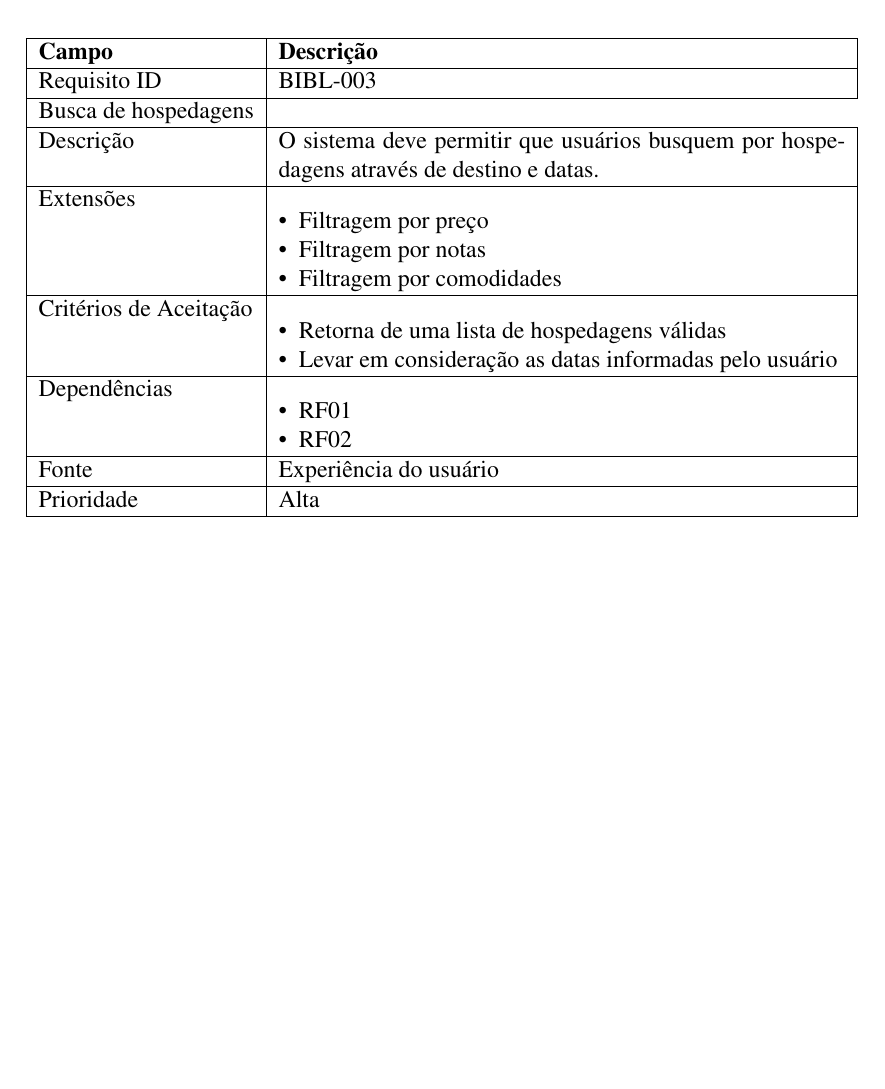
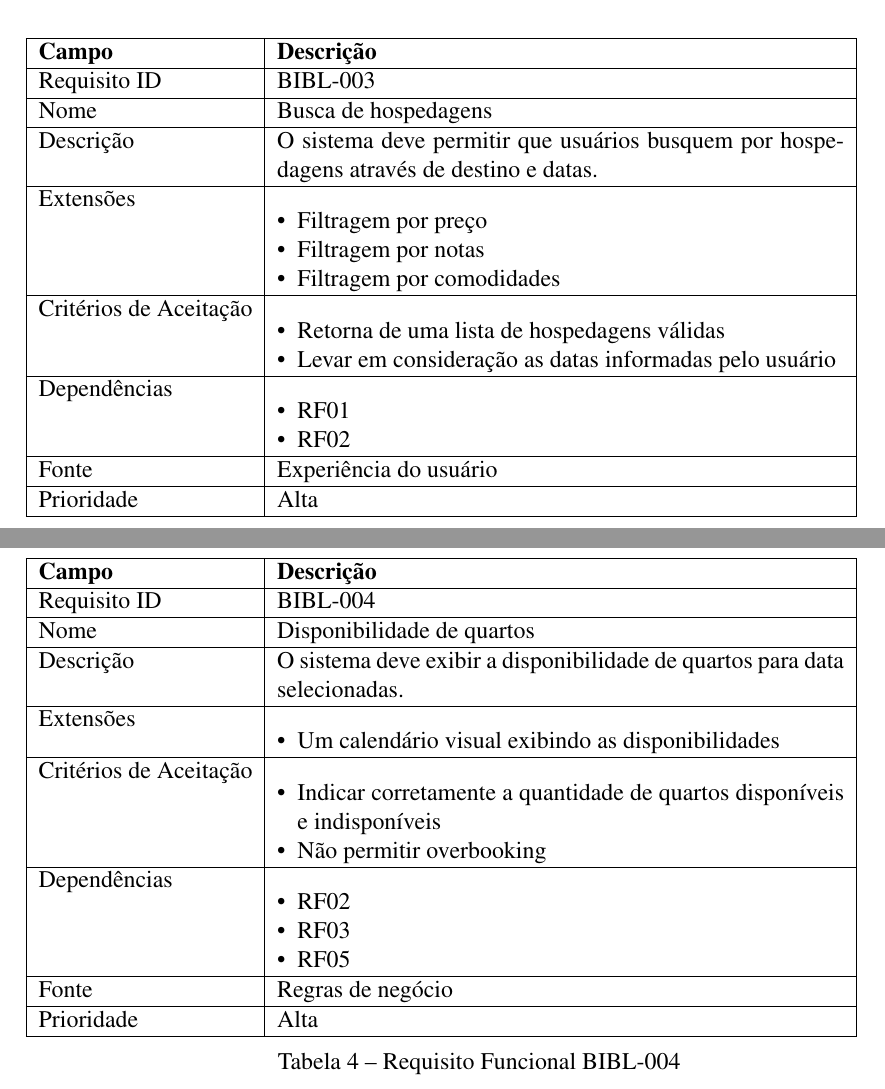
Before and after one commit to BccMaterial/ES-T2, a LaTeX thesis (documento.tex): part of page 5 of 6 before the commit and two parts of pages 5 and 6 of 7 after it, the two joined at a grey line, cut so that both start at the same text, the shorter picture padded with empty space. Compiled offline with pdfLaTeX.

Commit message:
fixes tables 3 and 4

```diff
--- a/documento.tex
+++ b/documento.tex
@@ -135,7 +135,7 @@ Abaixo temos a lista de requisitos funcionais, separados por seção.
 		\hline
 		Requisito ID & BIBL-003 \\
 		\hline
-		Busca de hospedagens \\
+		Nome & Busca de hospedagens \\
 		\hline
 		Descrição & O sistema deve permitir que usuários busquem por hospedagens através de destino e datas. \\
 		\hline
@@ -163,6 +163,40 @@ Abaixo temos a lista de requisitos funcionais, separados por seção.
 	\caption{Requisito Funcional BIBL-003}
 \end{table}
 
+\begin{table}[h]
+	\begin{tabular}{|l|p{10cm}|}
+		\hline
+		\textbf{Campo} & \textbf{Descrição} \\
+		\hline
+		Requisito ID & BIBL-004 \\
+		\hline
+		Nome & Disponibilidade de quartos\\
+		\hline
+		Descrição & O sistema deve exibir a disponibilidade de quartos para data selecionadas. \\
+		\hline
+		Extensões & \begin{itemize}[leftmargin=*, labelsep=0.5em, noitemsep, topsep=0pt]
+		\item Um calendário visual exibindo as disponibilidades
+		\end{itemize} \\
+		\hline
+		Critérios de Aceitação & \begin{itemize}[leftmargin=*, labelsep=0.5em, noitemsep, topsep=0pt]
+		\item Indicar corretamente a quantidade de quartos disponíveis e indisponíveis
+		\item Não permitir overbooking
+		\end{itemize} \\
+		\hline
+		Dependências & \begin{itemize}[leftmargin=*, labelsep=0.5em, noitemsep, topsep=0pt]
+		\item RF02
+		\item RF03
+		\item RF05
+		\end{itemize} \\
+		\hline
+		Fonte & Regras de negócio \\
+		\hline
+		Prioridade & Alta \\
+		\hline
+	\end{tabular}
+	\caption{Requisito Funcional BIBL-004}
+\end{table}
+
 \chapter{Requisitos Não Funcionais}
 
 \end{document}
```
Also changed, not shown: documento.pdf.
